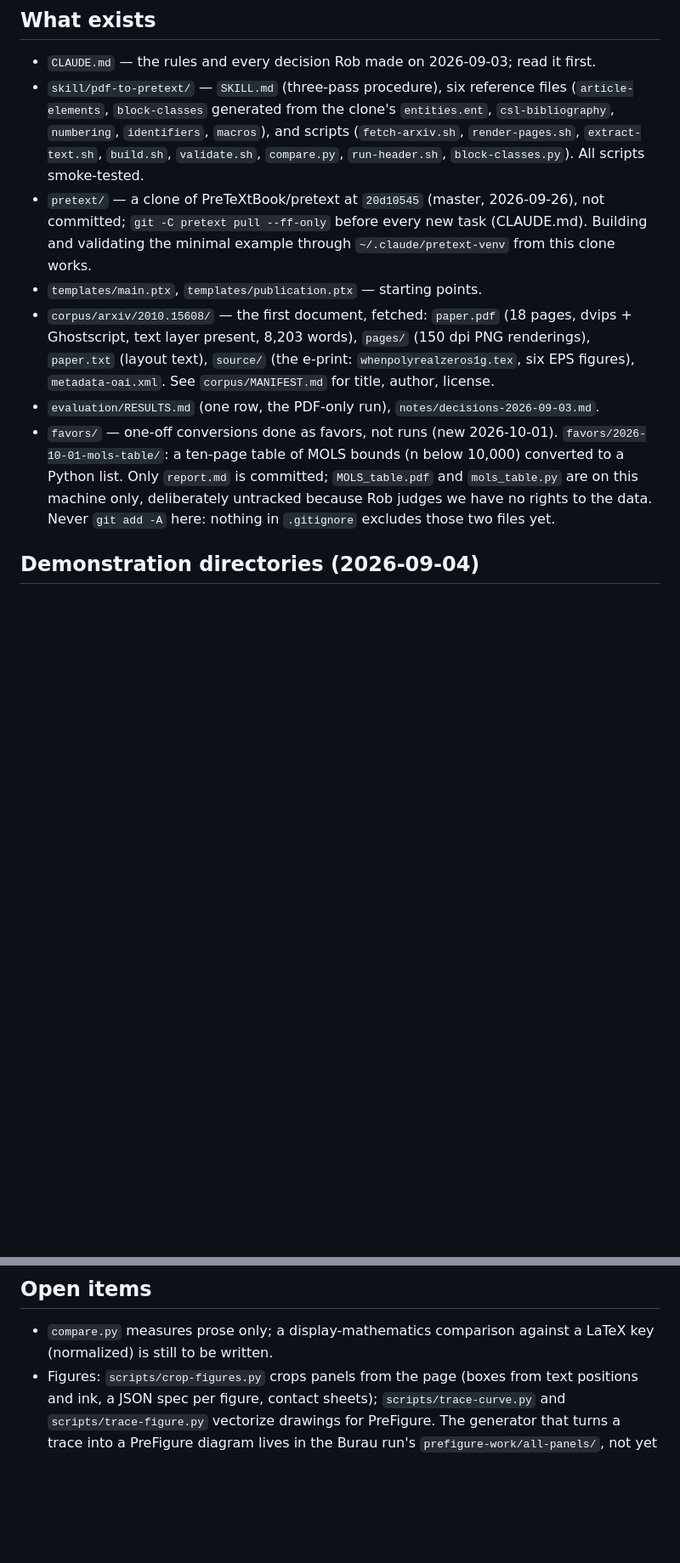
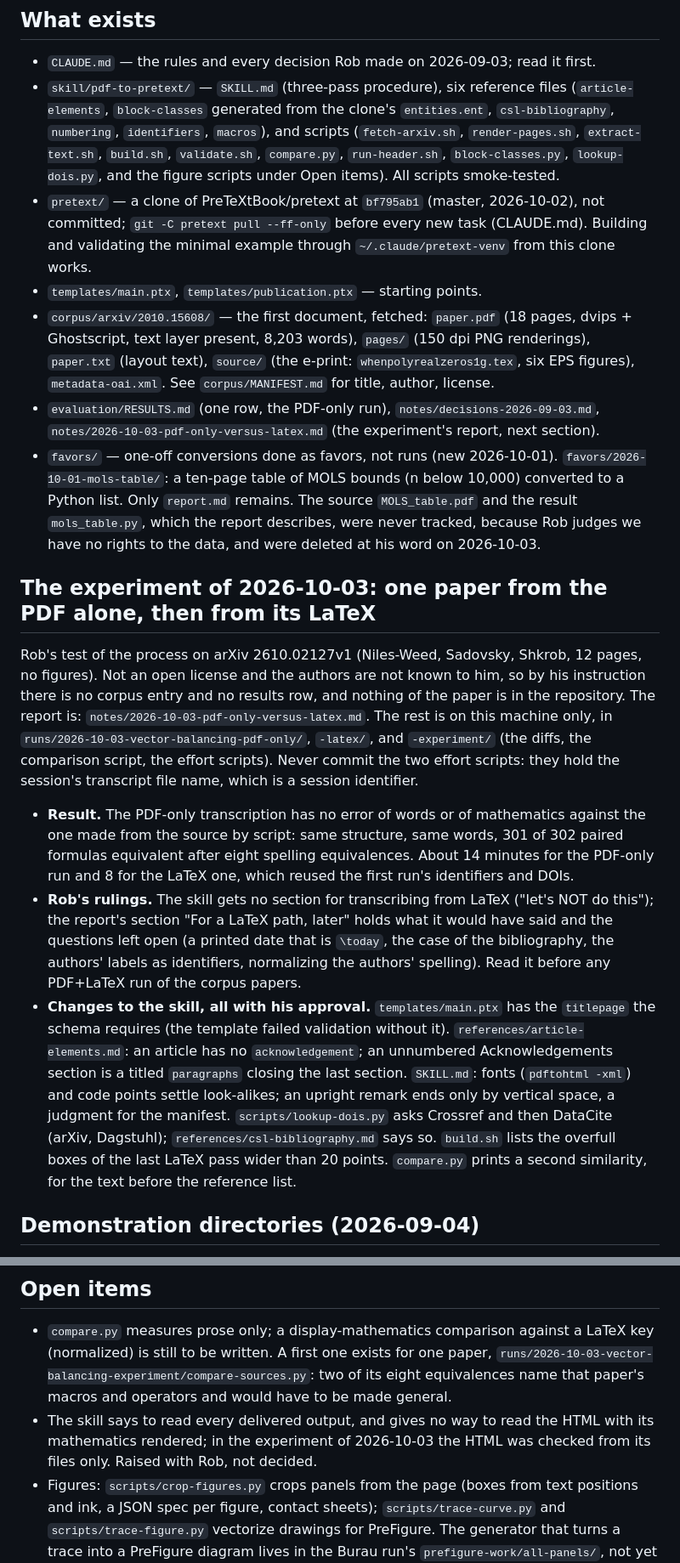
Before and after one commit to PreTeXtBook/pdf-to-pretext, a Markdown page: TRANSITION.md, 2 parts joined by grey strips. Shown at 85% size. Rendered like a GitHub page; blank space fills up the shorter version.

Commit message:
Transition notes: the PDF-only versus LaTeX experiment and its report, skill corrections, MOLS data files deleted, clone at bf795ab1
Co-Authored-By: Claude Opus 5.5 <noreply@anthropic.com>

```diff
--- a/TRANSITION.md
+++ b/TRANSITION.md
@@ -19,8 +21,9 @@ not a `file:` URL.
   (`article-elements`, `block-classes` generated from the clone's `entities.ent`,
   `csl-bibliography`, `numbering`, `identifiers`, `macros`), and scripts
   (`fetch-arxiv.sh`, `render-pages.sh`, `extract-text.sh`, `build.sh`, `validate.sh`,
-  `compare.py`, `run-header.sh`, `block-classes.py`).  All scripts smoke-tested.
-- `pretext/` — a clone of PreTeXtBook/pretext at `20d10545` (master, 2026-09-26), not
+  `compare.py`, `run-header.sh`, `block-classes.py`, `lookup-dois.py`, and the figure
+  scripts under Open items).  All scripts smoke-tested.
+- `pretext/` — a clone of PreTeXtBook/pretext at `bf795ab1` (master, 2026-10-02), not
   committed; `git -C pretext pull --ff-only` before every new task (CLAUDE.md).  Building
   and validating the minimal example through `~/.claude/pretext-venv` from this clone works.
 - `templates/main.ptx`, `templates/publication.ptx` — starting points.
@@ -28,13 +31,42 @@ not a `file:` URL.
   Ghostscript, text layer present, 8,203 words), `pages/` (150 dpi PNG renderings),
   `paper.txt` (layout text), `source/` (the e-print: `whenpolyrealzeros1g.tex`, six EPS
   figures), `metadata-oai.xml`.  See `corpus/MANIFEST.md` for title, author, license.
-- `evaluation/RESULTS.md` (one row, the PDF-only run), `notes/decisions-2026-09-03.md`.
+- `evaluation/RESULTS.md` (one row, the PDF-only run), `notes/decisions-2026-09-03.md`,
+  `notes/2026-10-03-pdf-only-versus-latex.md` (the experiment's report, next section).
 - `favors/` — one-off conversions done as favors, not runs (new 2026-10-01).
   `favors/2026-10-01-mols-table/`: a ten-page table of MOLS bounds (n below 10,000)
-  converted to a Python list.  Only `report.md` is committed; `MOLS_table.pdf` and
-  `mols_table.py` are on this machine only, deliberately untracked because Rob judges
-  we have no rights to the data.  Never `git add -A` here: nothing in `.gitignore`
-  excludes those two files yet.
+  converted to a Python list.  Only `report.md` remains.  The source `MOLS_table.pdf` and
+  the result `mols_table.py`, which the report describes, were never tracked, because Rob
+  judges we have no rights to the data, and were deleted at his word on 2026-10-03.
+
+## The experiment of 2026-10-03: one paper from the PDF alone, then from its LaTeX
+
+Rob's test of the process on arXiv 2610.02127v1 (Niles-Weed, Sadovsky, Shkrob, 12 pages, no
+figures).  Not an open license and the authors are not known to him, so by his instruction
+there is no corpus entry and no results row, and nothing of the paper is in the repository.
+The report is: `notes/2026-10-03-pdf-only-versus-latex.md`.  The rest is on this machine
+only, in `runs/2026-10-03-vector-balancing-pdf-only/`, `-latex/`, and `-experiment/` (the
+diffs, the comparison script, the effort scripts).  Never commit the two effort scripts:
+they hold the session's transcript file name, which is a session identifier.
+
+- **Result.**  The PDF-only transcription has no error of words or of mathematics against
+  the one made from the source by script: same structure, same words, 301 of 302 paired
+  formulas equivalent after eight spelling equivalences.  About 14 minutes for the
+  PDF-only run and 8 for the LaTeX one, which reused the first run's identifiers and DOIs.
+- **Rob's rulings.**  The skill gets no section for transcribing from LaTeX ("let's NOT do
+  this"); the report's section "For a LaTeX path, later" holds what it would have said and
+  the questions left open (a printed date that is `\today`, the case of the bibliography,
+  the authors' labels as identifiers, normalizing the authors' spelling).  Read it before
+  any PDF+LaTeX run of the corpus papers.
+- **Changes to the skill, all with his approval.**  `templates/main.ptx` has the
+  `titlepage` the schema requires (the template failed validation without it).
+  `references/article-elements.md`: an article has no `acknowledgement`; an unnumbered
+  Acknowledgements section is a titled `paragraphs` closing the last section.  `SKILL.md`: fonts (`pdftohtml -xml`)
+  and code points settle look-alikes; an upright remark ends only by vertical space, a
+  judgment for the manifest.  `scripts/lookup-dois.py` asks Crossref and then DataCite
+  (arXiv, Dagstuhl); `references/csl-bibliography.md` says so.  `build.sh` lists the
+  overfull boxes of the last LaTeX pass wider than 20 points.  `compare.py` prints a second
+  similarity, for the text before the reference list.
 
 ## Demonstration directories (2026-09-04)
 
@@ -193,7 +226,12 @@ image; typos preserved, never corrected.  Builds are under `/tmp/pdf-to-pretext/
 ## Open items
 
 - `compare.py` measures prose only; a display-mathematics comparison against a LaTeX key
-  (normalized) is still to be written.
+  (normalized) is still to be written.  A first one exists for one paper,
+  `runs/2026-10-03-vector-balancing-experiment/compare-sources.py`: two of its eight
+  equivalences name that paper's macros and operators and would have to be made general.
+- The skill says to read every delivered output, and gives no way to read the HTML with
+  its mathematics rendered; in the experiment of 2026-10-03 the HTML was checked from its
+  files only.  Raised with Rob, not decided.
 - Figures: `scripts/crop-figures.py` crops panels from the page (boxes from text positions
   and ink, a JSON spec per figure, contact sheets); `scripts/trace-curve.py` and
   `scripts/trace-figure.py` vectorize drawings for PreFigure.  The generator that turns a
```
Also changed, not shown: other parts of TRANSITION.md (+6 -3 lines).
